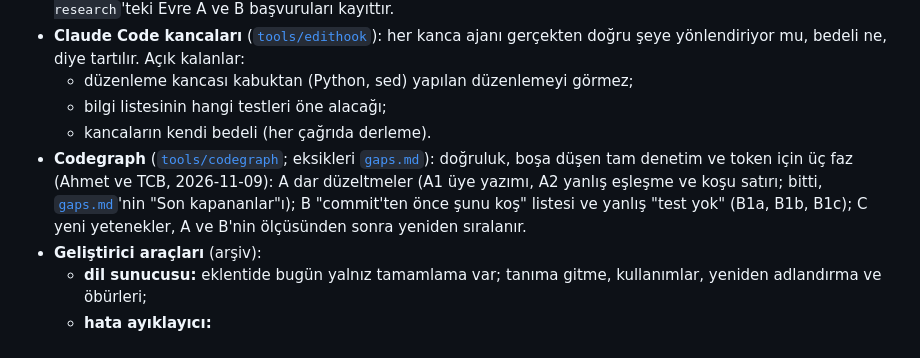
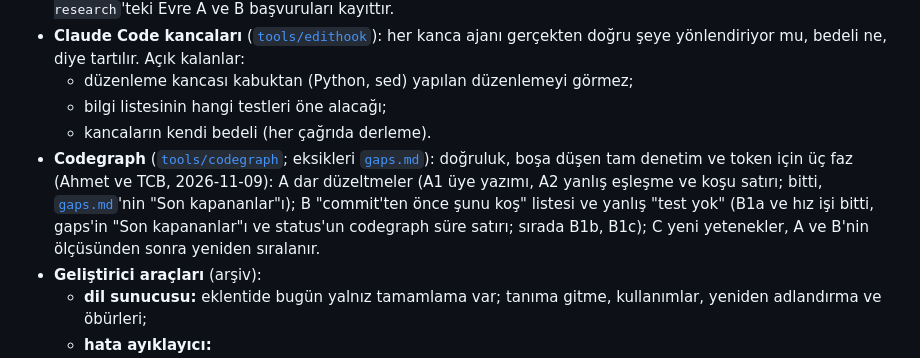
Before and after one commit to sekerahmet/TCB, a Markdown page: docs/roadmap.md, the part around the change. GitHub-like rendering.

Commit message:
roadmap: codegraph B1a and the speed work are done; B1b and B1c are next
Co-Authored-By: Claude Opus 5.5 <noreply@anthropic.com>

```diff
--- a/docs/roadmap.md
+++ b/docs/roadmap.md
@@ -185,7 +185,7 @@ Dilin kuralı değil; kodlama modellerinin ve insanların dili rahat kullanması
   - düzenleme kancası kabuktan (Python, sed) yapılan düzenlemeyi görmez;
   - bilgi listesinin hangi testleri öne alacağı;
   - kancaların kendi bedeli (her çağrıda derleme).
-- **Codegraph** ([`tools/codegraph`](../tools/codegraph/README.md); eksikleri [`gaps.md`](../tools/codegraph/gaps.md)): doğruluk, boşa düşen tam denetim ve token için üç faz (Ahmet ve TCB, 2026-11-09): A dar düzeltmeler (A1 üye yazımı, A2 yanlış eşleşme ve koşu satırı; bitti, [`gaps.md`](../tools/codegraph/gaps.md)'nin "Son kapananlar"ı); B "commit'ten önce şunu koş" listesi ve yanlış "test yok" (B1a, B1b, B1c); C yeni yetenekler, A ve B'nin ölçüsünden sonra yeniden sıralanır.
+- **Codegraph** ([`tools/codegraph`](../tools/codegraph/README.md); eksikleri [`gaps.md`](../tools/codegraph/gaps.md)): doğruluk, boşa düşen tam denetim ve token için üç faz (Ahmet ve TCB, 2026-11-09): A dar düzeltmeler (A1 üye yazımı, A2 yanlış eşleşme ve koşu satırı; bitti, [`gaps.md`](../tools/codegraph/gaps.md)'nin "Son kapananlar"ı); B "commit'ten önce şunu koş" listesi ve yanlış "test yok" (B1a ve hız işi bitti, gaps'in "Son kapananlar"ı ve status'un codegraph süre satırı; sırada B1b, B1c); C yeni yetenekler, A ve B'nin ölçüsünden sonra yeniden sıralanır.
 - **Geliştirici araçları** (arşiv):
   - **dil sunucusu:** eklentide bugün yalnız tamamlama var; tanıma gitme, kullanımlar, yeniden adlandırma ve öbürleri;
   - **hata ayıklayıcı:**
```
